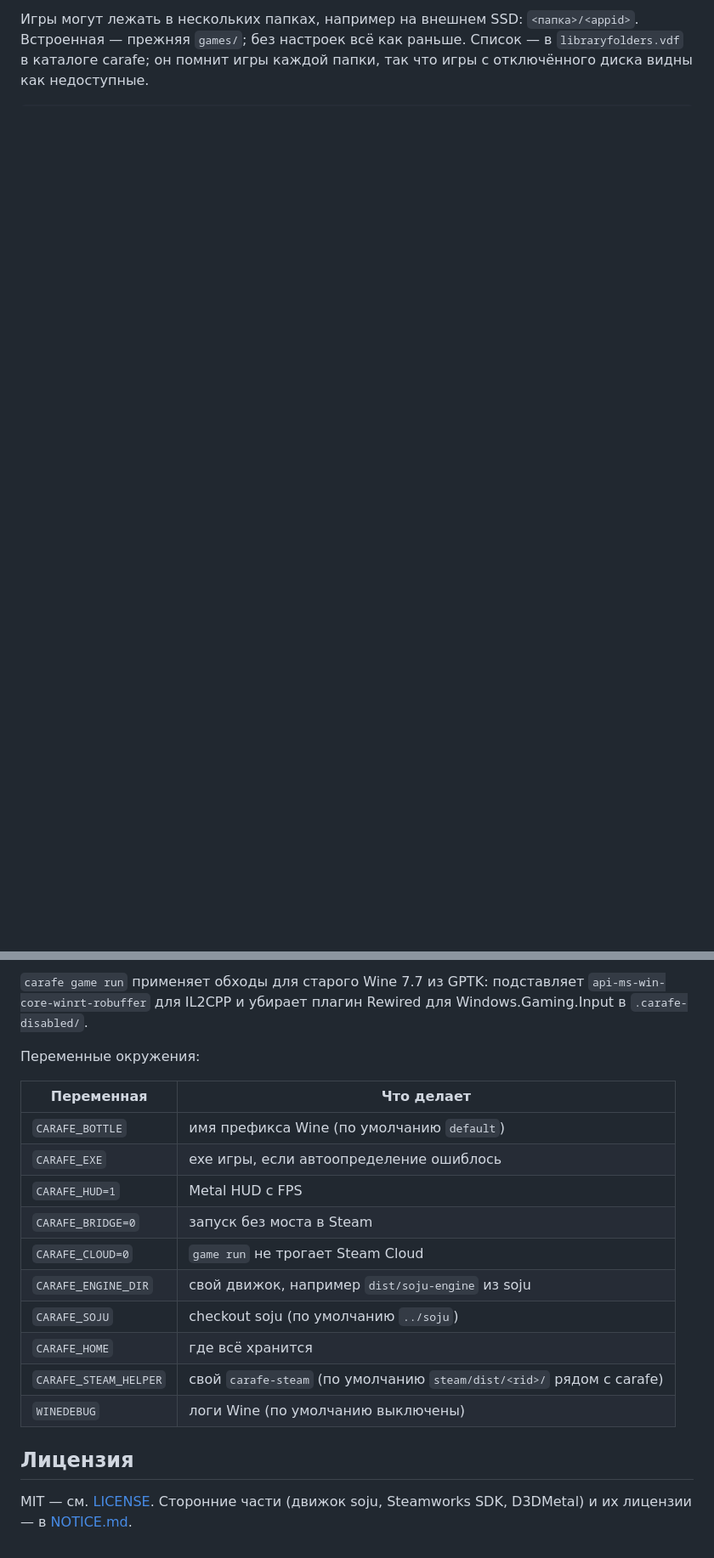
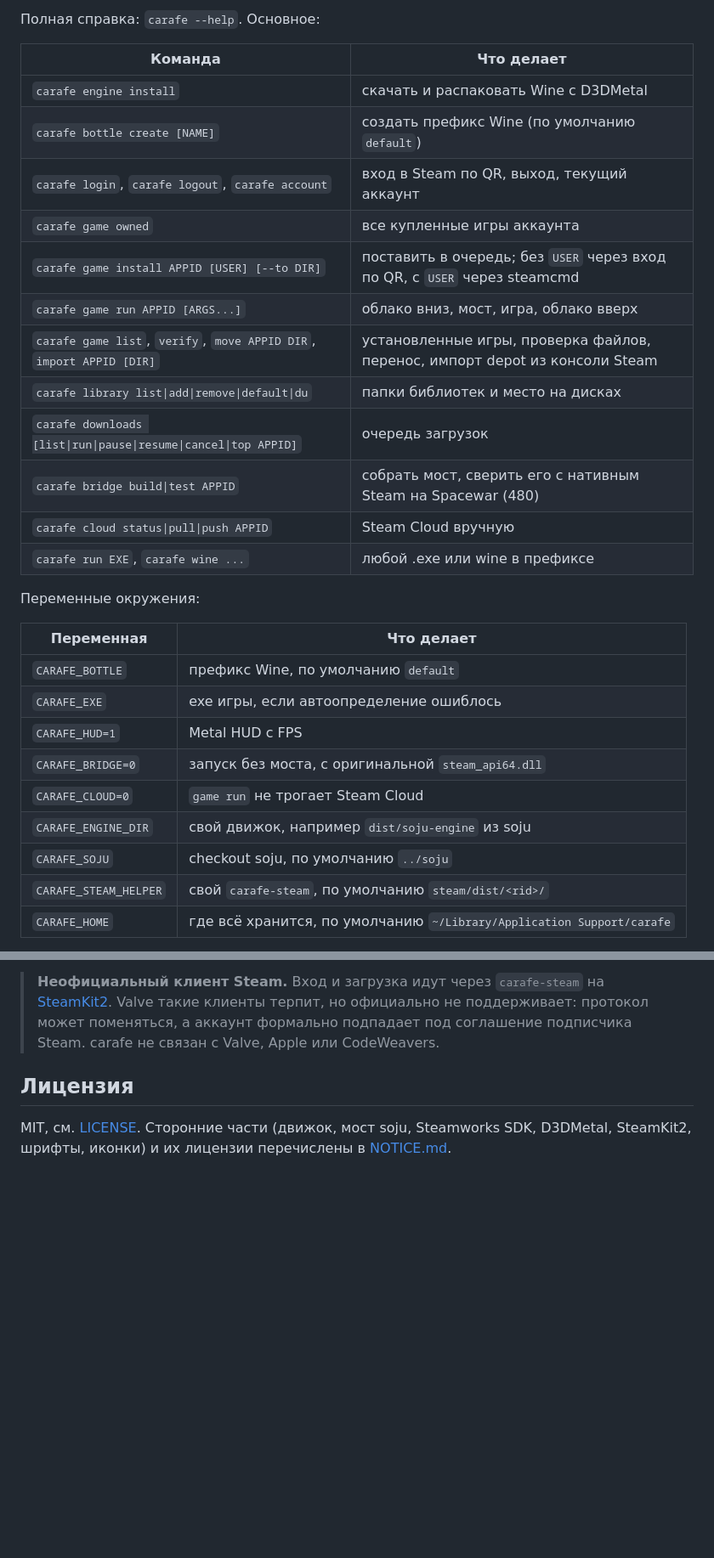
Before and after one commit to userTrv/carafe, a Markdown page: README.md, 2 parts joined by grey strips. Shown at 85% size. Rendered like a GitHub page; blank space fills up the shorter version.

```diff
--- a/README.md
+++ b/README.md
@@ -47,2 +65,32 @@ bin/carafe game import <appid>
 
-Игры могут лежать в нескольких папках, например на внешнем SSD: `<папка>/<appid>`. Встроенная — прежняя `games/`; без настроек всё как раньше. Список — в `libraryfolders.vdf` в каталоге carafe; он помнит игры каждой папки, так что игры с отключённого диска видны как недоступные.
+Полная справка: `carafe --help`. Основное:
+
+| Команда | Что делает |
+|---|---|
+| `carafe engine install` | скачать и распаковать Wine с D3DMetal |
+| `carafe bottle create [NAME]` | создать префикс Wine (по умолчанию `default`) |
+| `carafe login`, `carafe logout`, `carafe account` | вход в Steam по QR, выход, текущий аккаунт |
+| `carafe game owned` | все купленные игры аккаунта |
+| `carafe game install APPID [USER] [--to DIR]` | поставить в очередь; без `USER` через вход по QR, с `USER` через steamcmd |
+| `carafe game run APPID [ARGS...]` | облако вниз, мост, игра, облако вверх |
+| `carafe game list`, `verify`, `move APPID DIR`, `import APPID [DIR]` | установленные игры, проверка файлов, перенос, импорт depot из консоли Steam |
+| `carafe library list\|add\|remove\|default\|du` | папки библиотек и место на дисках |
+| `carafe downloads [list\|run\|pause\|resume\|cancel\|top APPID]` | очередь загрузок |
+| `carafe bridge build\|test APPID` | собрать мост, сверить его с нативным Steam на Spacewar (480) |
+| `carafe cloud status\|pull\|push APPID` | Steam Cloud вручную |
+| `carafe run EXE`, `carafe wine ...` | любой .exe или wine в префиксе |
+
+Переменные окружения:
+
+| Переменная | Что делает |
+|---|---|
+| `CARAFE_BOTTLE` | префикс Wine, по умолчанию `default` |
+| `CARAFE_EXE` | exe игры, если автоопределение ошиблось |
+| `CARAFE_HUD=1` | Metal HUD с FPS |
+| `CARAFE_BRIDGE=0` | запуск без моста, с оригинальной `steam_api64.dll` |
+| `CARAFE_CLOUD=0` | `game run` не трогает Steam Cloud |
+| `CARAFE_ENGINE_DIR` | свой движок, например `dist/soju-engine` из soju |
+| `CARAFE_SOJU` | checkout soju, по умолчанию `../soju` |
+| `CARAFE_STEAM_HELPER` | свой `carafe-steam`, по умолчанию `steam/dist/<rid>/` |
+| `CARAFE_HOME` | где всё хранится, по умолчанию `~/Library/Application Support/carafe` |
+
@@ -106,21 +143,6 @@ bin/carafe cloud push <appid>
 
-`carafe game run` применяет обходы для старого Wine 7.7 из GPTK: подставляет `api-ms-win-core-winrt-robuffer` для IL2CPP и убирает плагин Rewired для Windows.Gaming.Input в `.carafe-disabled/`.
-
-Переменные окружения:
-
-| Переменная      | Что делает                                  |
-| --------------- | ------------------------------------------- |
-| `CARAFE_BOTTLE` | имя префикса Wine (по умолчанию `default`)  |
-| `CARAFE_EXE`    | exe игры, если автоопределение ошиблось     |
-| `CARAFE_HUD=1`  | Metal HUD с FPS                             |
-| `CARAFE_BRIDGE=0` | запуск без моста в Steam                  |
-| `CARAFE_CLOUD=0` | `game run` не трогает Steam Cloud          |
-| `CARAFE_ENGINE_DIR` | свой движок, например `dist/soju-engine` из soju |
-| `CARAFE_SOJU`   | checkout soju (по умолчанию `../soju`)      |
-| `CARAFE_HOME`   | где всё хранится                            |
-| `CARAFE_STEAM_HELPER` | свой `carafe-steam` (по умолчанию `steam/dist/<rid>/` рядом с carafe) |
-| `WINEDEBUG`     | логи Wine (по умолчанию выключены)          |
+> **Неофициальный клиент Steam.** Вход и загрузка идут через `carafe-steam` на [SteamKit2](https://github.com/SteamRE/SteamKit). Valve такие клиенты терпит, но официально не поддерживает: протокол может поменяться, а аккаунт формально подпадает под соглашение подписчика Steam. carafe не связан с Valve, Apple или CodeWeavers.
 
 ## Лицензия
 
-MIT — см. [LICENSE](LICENSE). Сторонние части (движок soju, Steamworks SDK, D3DMetal) и их лицензии — в [NOTICE.md](NOTICE.md).
+MIT, см. [LICENSE](LICENSE). Сторонние части (движок, мост soju, Steamworks SDK, D3DMetal, SteamKit2, шрифты, иконки) и их лицензии перечислены в [NOTICE.md](NOTICE.md).
```
Also changed, not shown: other parts of README.md (+81 -74 lines).
